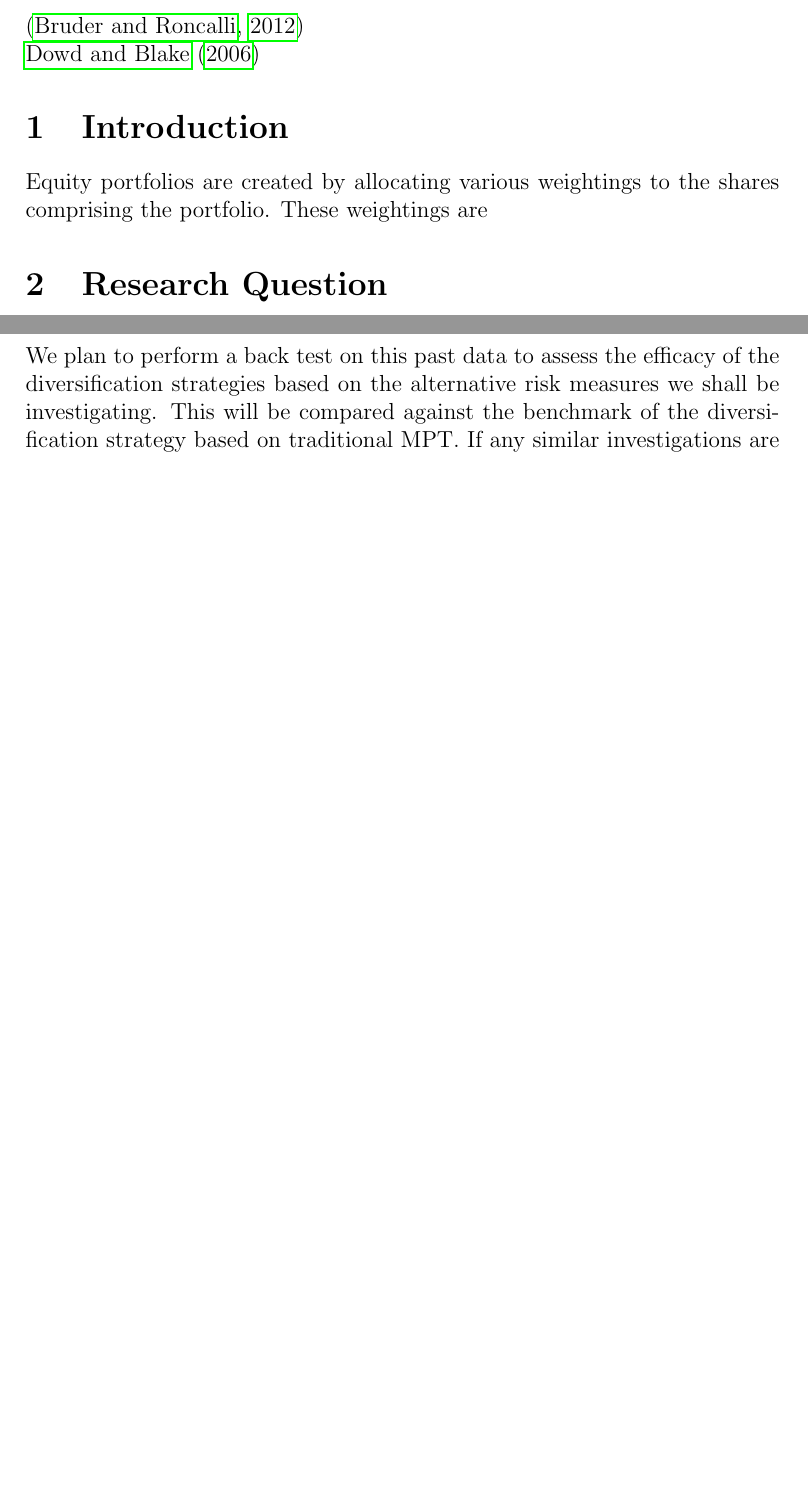
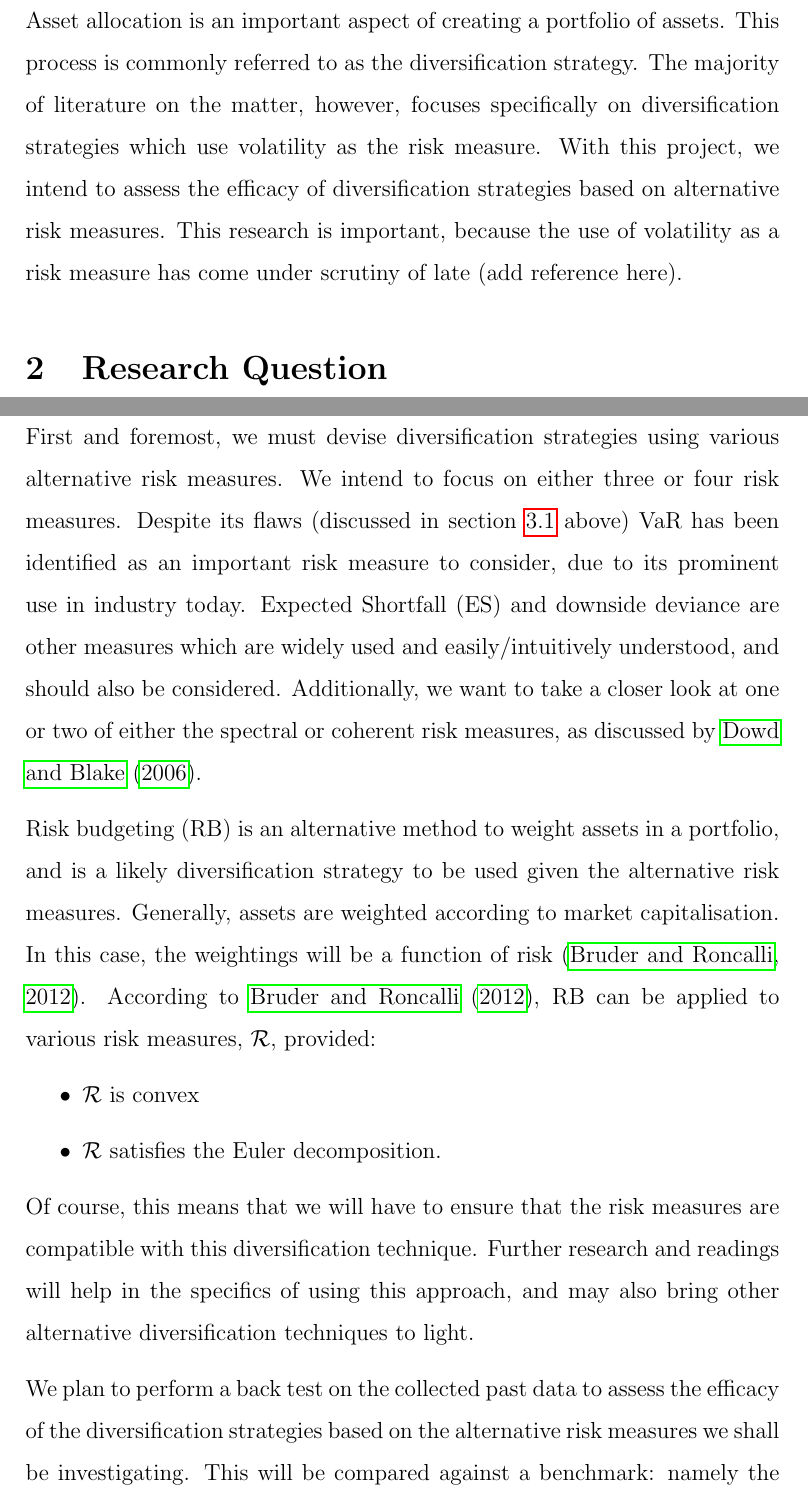
Before and after one commit to TaylaRadmore/a-team, a LaTeX document (A-team/1.Proposal/Writeup/Proposal.tex): two parts of pages 3 and 4 of 7 before the commit and two parts of pages 3 and 5 of 9 after it, joined at a grey line, cut at the place of the change, the shorter picture padded with empty space. Compiled offline with pdfLaTeX.

Commit message:
Thomas' work
I think I've done enough on data and method. I've also modified the formating slightly, because I forgot to make it 1.5 line spacing (a requirement for the final project handin).

```diff
--- a/A-team/1.Proposal/Writeup/Proposal.tex
+++ b/A-team/1.Proposal/Writeup/Proposal.tex
@@ -5,9 +5,15 @@
 \usepackage{amsmath}
 \usepackage{graphicx}
 \usepackage{hyperref}
+\usepackage{url}
+%\usepackage{appendix}
 
 %Any global settings go here
 \graphicspath{{Figures/}}
+
+\bibpunct[:]{(}{)}{;}{a}{,}{,}
+
+\renewcommand{\baselinestretch}{1.5}
 
 %some shortcut commands
 \newcommand{\bi}{\begin{itemize}}
@@ -63,13 +64,14 @@ keywords: Value-at-Risk, Expected Shortfall, Downside deviance, volatility, risk
 
 \pagenumbering{arabic}
 
-\citep{bruder2012managing}\\
-\cite{dowd2006after}
-% Tom why are we randomly citing stuff here
-
 \section{Introduction}
 \label{sec:Intro}
-Equity portfolios are created by allocating various weightings to the shares comprising the portfolio. These weightings are
+
+Asset allocation is an important aspect of creating a portfolio of assets. This process is commonly referred to as the diversification strategy. The majority of literature on the matter, however, focuses specifically on diversification strategies which use volatility as the risk measure. With this project, we intend to assess the efficacy of diversification strategies based on alternative risk measures.
+This research is important, because the use of volatility as a risk measure has come under scrutiny of late (add reference here).
+% sorry Rich - I started on this a bit because I was unsure if some of the things that I was including in the method should actually be mentioned in the intro, so I just popped in here and added them.
+
+
 
 
 \section{Research Question}
@@ -102 +108,2 @@ In addition to the major works discussed, we plan to consult the following suppl
+\section{Methodology}
 \label{sec:Method}
@@ -104,6 +110,14 @@ Firstly we will have to collect historical equities' price data. We will be conc
 
-We plan to perform a back test on this past data to assess the efficacy of the diversification strategies based on the alternative risk measures we shall be investigating. This will be compared against the benchmark of the diversification strategy based on traditional MPT. If any similar investigations are found in the course of our research, further comparisons can be made.  The programming language used will be R.
+First and foremost, we must devise diversification strategies using various alternative risk measures. We intend to focus on either three or four risk measures. Despite its flaws (discussed in section \ref{subsec:LitRevd} above) VaR has been identified as an important risk measure to consider, due to its prominent use in industry today. Expected Shortfall (ES) and downside deviance are other measures which are widely used and easily/intuitively understood, and should also be considered. Additionally, we want to take a closer look at one or two of either the spectral or coherent risk measures, as discussed by \cite{dowd2006after}.
 
+Risk budgeting (RB) is an alternative method to weight assets in a portfolio, and is a likely diversification strategy to be used given the alternative risk measures. Generally, assets are weighted according to market capitalisation. In this case, the weightings will be a function of risk \citep{bruder2012managing}. According to \cite{bruder2012managing}, RB can be applied to various risk measures, $\mathcal{R}$, provided:
+\bi
+\item $\mathcal{R}$ is convex
+\item $\mathcal{R}$ satisfies the Euler decomposition.
+\ei
+Of course, this means that we will have to ensure that the risk measures are compatible with this diversification technique. Further research and readings will help in the specifics of using this approach, and may also bring other alternative diversification techniques to light.
+
+We plan to perform a back test on the collected past data to assess the efficacy of the diversification strategies based on the alternative risk measures we shall be investigating. This will be compared against a benchmark: namely the diversification strategy based on volatility as its risk measure. If any similar investigations are found in the course of our research, further comparisons can be made.  The programming language used will be R.
 
 \section{Paper Structure}
 \label{sec:struc}
```
Also changed, not shown: A-team/1.Proposal/Writeup/Proposal.pdf, A-team/Thomas/ResourcesToAdd/Chen_et_al.pdf (added), A-team/Thomas/Topics_2018.pdf (added), A-team/1.Proposal/Writeup/Proposal.tex (23 more changed lines), 8 other files.
